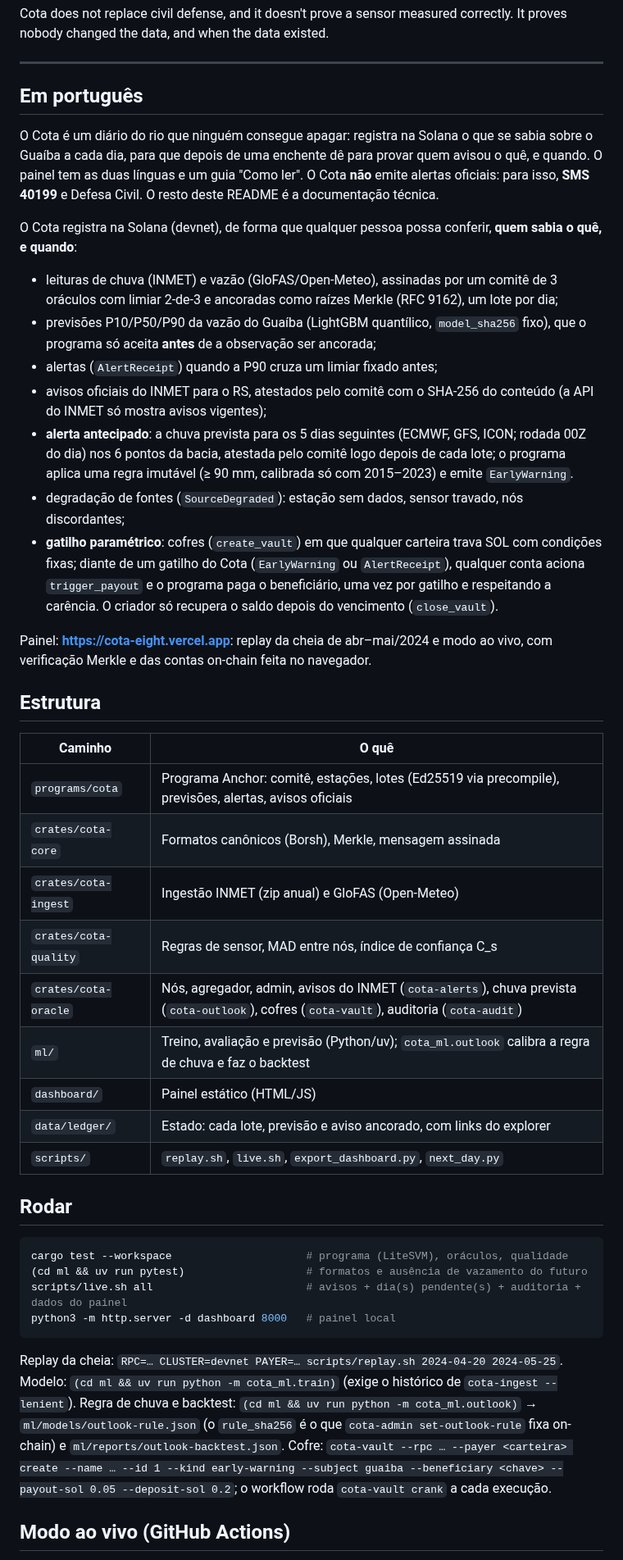
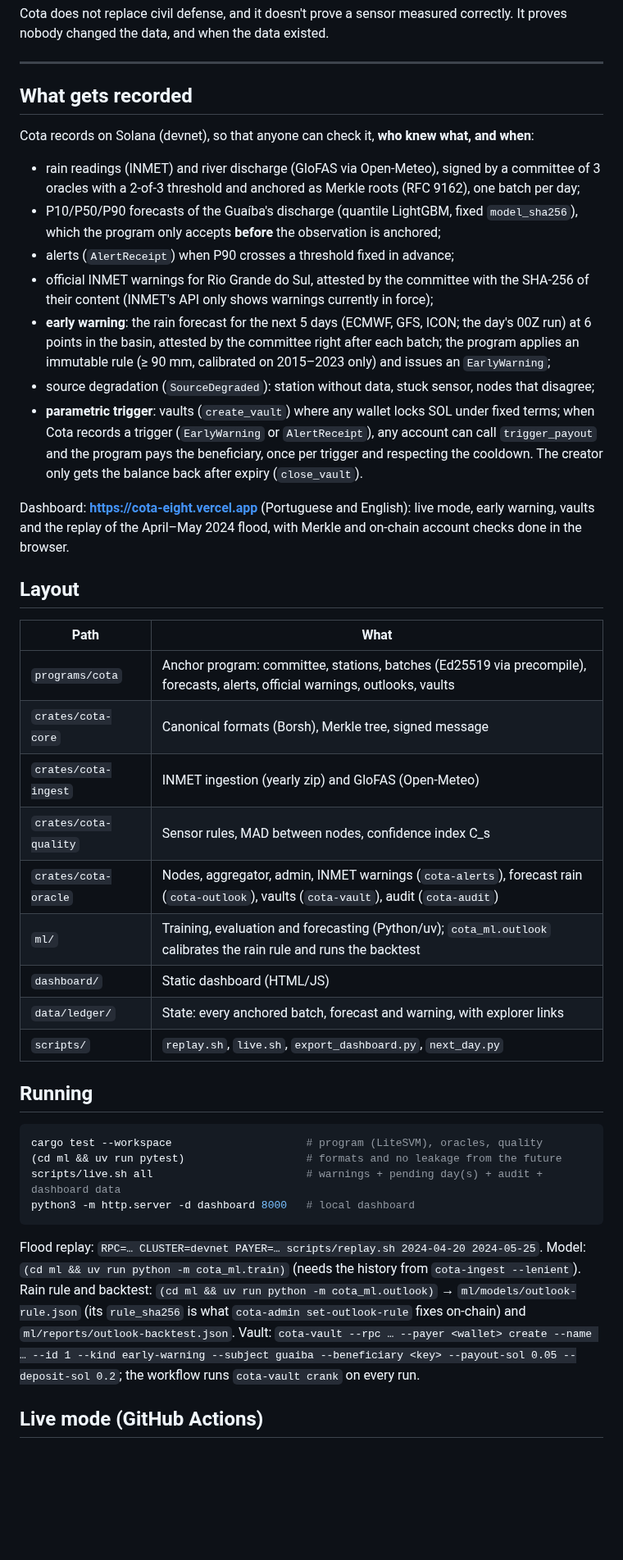
Before and after one commit to ThallesOwnsIt/Cota, a Markdown page: README.md, the part around one of its changes. Shown at 82% size. Rendered like a GitHub page; blank space fills up the shorter version.

````diff
--- a/README.md
+++ b/README.md
@@ -36,58 +36,57 @@ when the data existed.
 
 ---
 
-## Em português
+## What gets recorded
 
-O Cota é um diário do rio que ninguém consegue apagar: registra na Solana o que se sabia sobre o Guaíba a cada dia, para que
-depois de uma enchente dê para provar quem avisou o quê, e quando. O painel tem as duas línguas e um guia "Como ler".
-O Cota **não** emite alertas oficiais: para isso, **SMS 40199** e Defesa Civil.
-O resto deste README é a documentação técnica.
+Cota records on Solana (devnet), so that anyone can check it, **who knew what, and when**:
 
-O Cota registra na Solana (devnet), de forma que qualquer pessoa possa conferir, **quem sabia o quê, e quando**:
+- rain readings (INMET) and river discharge (GloFAS via Open-Meteo), signed by a committee of 3 oracles with a 2-of-3 threshold and
+  anchored as Merkle roots (RFC 9162), one batch per day;
+- P10/P50/P90 forecasts of the Guaíba's discharge (quantile LightGBM, fixed `model_sha256`), which the program only accepts **before**
+  the observation is anchored;
+- alerts (`AlertReceipt`) when P90 crosses a threshold fixed in advance;
+- official INMET warnings for Rio Grande do Sul, attested by the committee with the SHA-256 of their content (INMET's API only shows
+  warnings currently in force);
+- **early warning**: the rain forecast for the next 5 days (ECMWF, GFS, ICON; the day's 00Z run) at 6 points in the basin, attested
+  by the committee right after each batch; the program applies an immutable rule (≥ 90 mm, calibrated on 2015–2023 only) and issues
+  an `EarlyWarning`;
+- source degradation (`SourceDegraded`): station without data, stuck sensor, nodes that disagree;
+- **parametric trigger**: vaults (`create_vault`) where any wallet locks SOL under fixed terms; when Cota records a trigger
+  (`EarlyWarning` or `AlertReceipt`), any account can call `trigger_payout` and the program pays the beneficiary, once per trigger
+  and respecting the cooldown. The creator only gets the balance back after expiry (`close_vault`).
 
-- leituras de chuva (INMET) e vazão (GloFAS/Open-Meteo), assinadas por um comitê de 3 oráculos com limiar 2-de-3 e ancoradas como raízes Merkle (RFC 9162), um lote por dia;
-- previsões P10/P50/P90 da vazão do Guaíba (LightGBM quantílico, `model_sha256` fixo), que o programa só aceita **antes** de a observação ser ancorada;
-- alertas (`AlertReceipt`) quando a P90 cruza um limiar fixado antes;
-- avisos oficiais do INMET para o RS, atestados pelo comitê com o SHA-256 do conteúdo (a API do INMET só mostra avisos vigentes);
-- **alerta antecipado**: a chuva prevista para os 5 dias seguintes (ECMWF, GFS, ICON; rodada 00Z do dia) nos 6 pontos da bacia,
-  atestada pelo comitê logo depois de cada lote; o programa aplica uma regra imutável (≥ 90 mm, calibrada só com 2015–2023) e emite
-  `EarlyWarning`.
-- degradação de fontes (`SourceDegraded`): estação sem dados, sensor travado, nós discordantes;
-- **gatilho paramétrico**: cofres (`create_vault`) em que qualquer carteira trava SOL com condições fixas; diante de um gatilho do
-  Cota (`EarlyWarning` ou `AlertReceipt`), qualquer conta aciona `trigger_payout` e o programa paga o beneficiário, uma vez por
-  gatilho e respeitando a carência. O criador só recupera o saldo depois do vencimento (`close_vault`).
+Dashboard: **https://cota-eight.vercel.app** (Portuguese and English): live mode, early warning, vaults and the replay of the
+April–May 2024 flood, with Merkle and on-chain account checks done in the browser.
 
-Painel: **https://cota-eight.vercel.app**: replay da cheia de abr–mai/2024 e modo ao vivo, com verificação Merkle e das contas on-chain feita no navegador.
+## Layout
 
-## Estrutura
-
-| Caminho | O quê |
+| Path | What |
 |---|---|
-| `programs/cota` | Programa Anchor: comitê, estações, lotes (Ed25519 via precompile), previsões, alertas, avisos oficiais |
-| `crates/cota-core` | Formatos canônicos (Borsh), Merkle, mensagem assinada |
-| `crates/cota-ingest` | Ingestão INMET (zip anual) e GloFAS (Open-Meteo) |
-| `crates/cota-quality` | Regras de sensor, MAD entre nós, índice de confiança C_s |
-| `crates/cota-oracle` | Nós, agregador, admin, avisos do INMET (`cota-alerts`), chuva prevista (`cota-outlook`), cofres (`cota-vault`), auditoria (`cota-audit`) |
-| `ml/` | Treino, avaliação e previsão (Python/uv); `cota_ml.outlook` calibra a regra de chuva e faz o backtest |
-| `dashboard/` | Painel estático (HTML/JS) |
-| `data/ledger/` | Estado: cada lote, previsão e aviso ancorado, com links do explorer |
+| `programs/cota` | Anchor program: committee, stations, batches (Ed25519 via precompile), forecasts, alerts, official warnings, outlooks, vaults |
+| `crates/cota-core` | Canonical formats (Borsh), Merkle tree, signed message |
+| `crates/cota-ingest` | INMET ingestion (yearly zip) and GloFAS (Open-Meteo) |
+| `crates/cota-quality` | Sensor rules, MAD between nodes, confidence index C_s |
+| `crates/cota-oracle` | Nodes, aggregator, admin, INMET warnings (`cota-alerts`), forecast rain (`cota-outlook`), vaults (`cota-vault`), audit (`cota-audit`) |
+| `ml/` | Training, evaluation and forecasting (Python/uv); `cota_ml.outlook` calibrates the rain rule and runs the backtest |
+| `dashboard/` | Static dashboard (HTML/JS) |
+| `data/ledger/` | State: every anchored batch, forecast and warning, with explorer links |
 | `scripts/` | `replay.sh`, `live.sh`, `export_dashboard.py`, `next_day.py` |
 
-## Rodar
+## Running
 
 ```sh
-cargo test --workspace                     # programa (LiteSVM), oráculos, qualidade
-(cd ml && uv run pytest)                   # formatos e ausência de vazamento do futuro
-scripts/live.sh all                        # avisos + dia(s) pendente(s) + auditoria + dados do painel
-python3 -m http.server -d dashboard 8000   # painel local
+cargo test --workspace                     # program (LiteSVM), oracles, quality
+(cd ml && uv run pytest)                   # formats and no leakage from the future
+scripts/live.sh all                        # warnings + pending day(s) + audit + dashboard data
+python3 -m http.server -d dashboard 8000   # local dashboard
 ```
 
-Replay da cheia: `RPC=… CLUSTER=devnet PAYER=… scripts/replay.sh 2024-04-20 2024-05-25`.
-Modelo: `(cd ml && uv run python -m cota_ml.train)` (exige o histórico de `cota-ingest --lenient`).
-Regra de chuva e backtest: `(cd ml && uv run python -m cota_ml.outlook)` → `ml/models/outlook-rule.json` (o `rule_sha256` é o
-que `cota-admin set-outlook-rule` fixa on-chain) e `ml/reports/outlook-backtest.json`.
-Cofre: `cota-vault --rpc … --payer <carteira> create --name … --id 1 --kind early-warning --subject guaiba --beneficiary <chave>
---payout-sol 0.05 --deposit-sol 0.2`; o workflow roda `cota-vault crank` a cada execução.
+Flood replay: `RPC=… CLUSTER=devnet PAYER=… scripts/replay.sh 2024-04-20 2024-05-25`.
+Model: `(cd ml && uv run python -m cota_ml.train)` (needs the history from `cota-ingest --lenient`).
+Rain rule and backtest: `(cd ml && uv run python -m cota_ml.outlook)` → `ml/models/outlook-rule.json` (its `rule_sha256` is what
+`cota-admin set-outlook-rule` fixes on-chain) and `ml/reports/outlook-backtest.json`.
+Vault: `cota-vault --rpc … --payer <wallet> create --name … --id 1 --kind early-warning --subject guaiba --beneficiary <key>
+--payout-sol 0.05 --deposit-sol 0.2`; the workflow runs `cota-vault crank` on every run.
 
-## Modo ao vivo (GitHub Actions)
+## Live mode (GitHub Actions)
 
````
Also changed, not shown: other parts of README.md (+20 -21 lines), dashboard/logo-hero.png (added), 3 other files.
